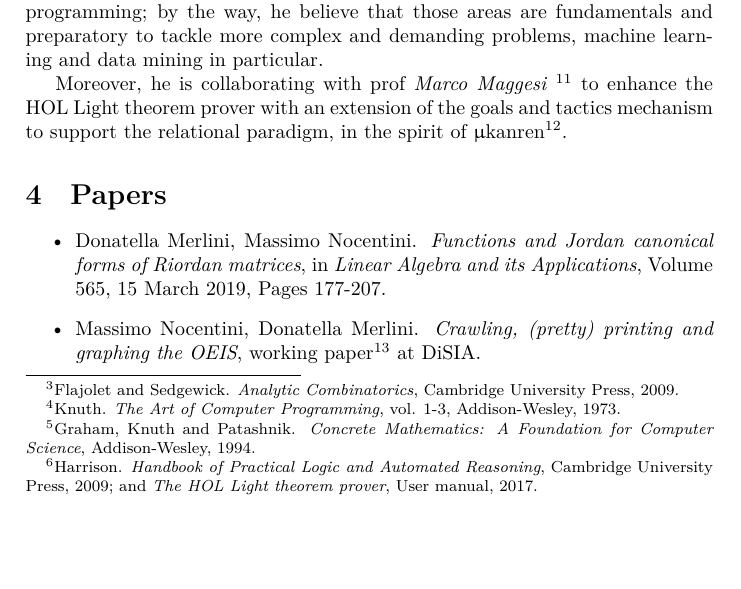
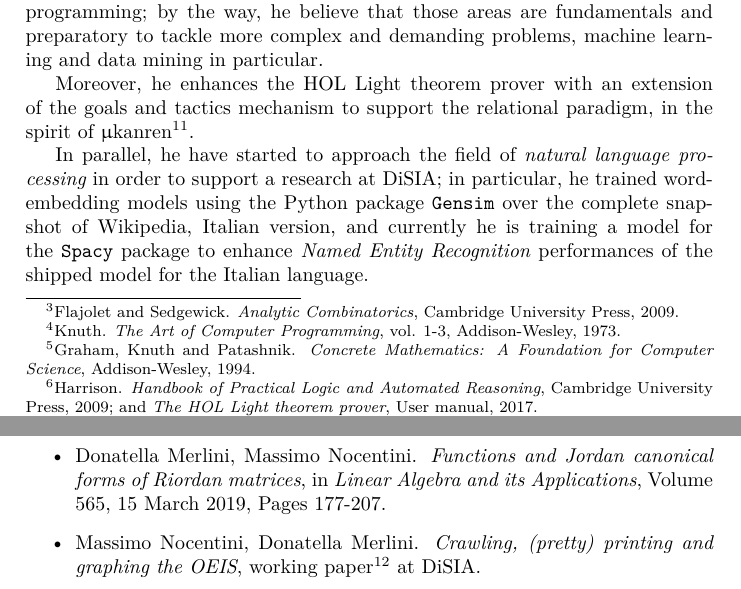
Before and after one commit to massimo-nocentini/curriculum-vitae, a LaTeX CV (studiorum/cv-studiorum.tex): part of page 2 of 7 before the commit and two parts of pages 2 and 3 of 7 after it, the two joined at a grey line, cut so that both start at the same text, the shorter picture padded with empty space. Compiled offline with XeLaTeX.

Commit message:
Updates to the cv studiorum.

```diff
--- a/studiorum/cv-studiorum.tex
+++ b/studiorum/cv-studiorum.tex
@@ -2,6 +2,7 @@
 %\documentclass{scrartcl}
 \documentclass[a4paper]{article} % tufte-handout
 %\usepackage[LabelsAligned]{currvita} % nice cv style
+\usepackage{euler}
 \usepackage{url}
 \usepackage{inputenc}
 \usepackage{fontenc}
@@ -111,12 +113,18 @@
     that those areas are fundamentals and preparatory to tackle more complex
     and demanding problems, machine learning and data mining in particular.
 
-    Moreover, he is collaborating with prof \textit{Marco Maggesi}
-    \footnote{\url{http://web.math.unifi.it/users/maggesi/}} to enhance the HOL
+    Moreover, he enhances the HOL
     Light theorem prover with an extension of the goals and tactics mechanism
     to support the relational paradigm, in the spirit of
     $\mu$kanren\footnote{Hemann and Friedman. \textit{$\mu$Kanren: a Minimal Functional
     Core for Relational Programming}, Scheme2013, Alexandria.}.
+
+	In parallel, he have started to approach the field of \emph{natural language processing}
+	in order to support a research at DiSIA; in particular, he trained word-embedding models
+	using the Python package \texttt{Gensim} over the complete snapshot of Wikipedia, Italian
+	version, and currently he is training a model for the \texttt{Spacy} package to
+	enhance \emph{Named Entity Recognition} performances of the shipped model for the
+	Italian language.
 
     \section{Papers}
 
```
Also changed, not shown: studiorum/cv-studiorum.tex (6 more changed lines).
